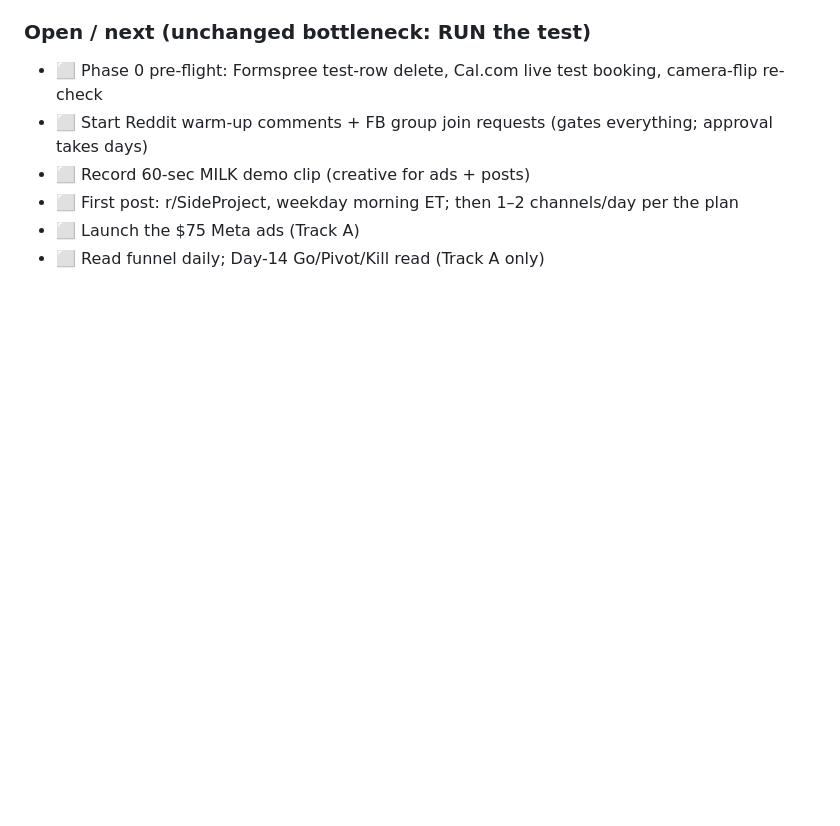
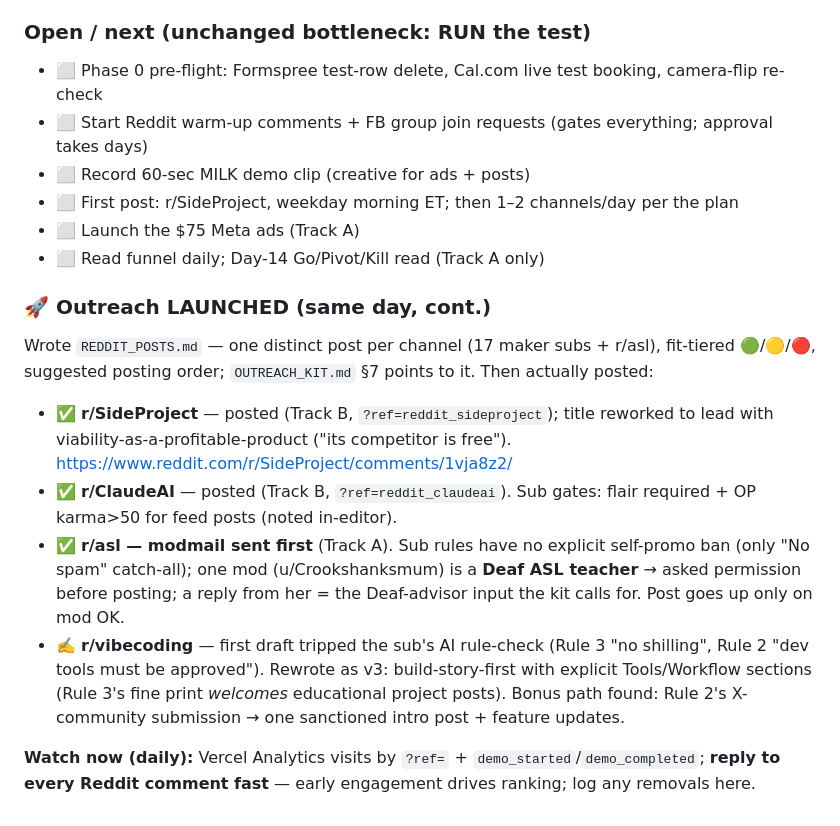
Before and after one commit to darsh94/talk-to-the-hand, a Markdown page: DAILY_LOG.md, the part around the change. GitHub-like rendering; blank space fills up the shorter version.

```diff
--- a/DAILY_LOG.md
+++ b/DAILY_LOG.md
@@ -313,3 +313,24 @@ about removing every excuse between "funnel ready" and "outreach live."
 - ⬜ First post: r/SideProject, weekday morning ET; then 1–2 channels/day per the plan
 - ⬜ Launch the $75 Meta ads (Track A)
 - ⬜ Read funnel daily; Day-14 Go/Pivot/Kill read (Track A only)
+
+### 🚀 Outreach LAUNCHED (same day, cont.)
+
+Wrote `REDDIT_POSTS.md` — one distinct post per channel (17 maker subs + r/asl), fit-tiered
+🟢/🟡/🔴, suggested posting order; `OUTREACH_KIT.md` §7 points to it. Then actually posted:
+
+- ✅ **r/SideProject** — posted (Track B, `?ref=reddit_sideproject`); title reworked to lead with
+  viability-as-a-profitable-product ("its competitor is free").
+  https://www.reddit.com/r/SideProject/comments/1vja8z2/
+- ✅ **r/ClaudeAI** — posted (Track B, `?ref=reddit_claudeai`). Sub gates: flair required + OP
+  karma>50 for feed posts (noted in-editor).
+- ✅ **r/asl — modmail sent first** (Track A). Sub rules have no explicit self-promo ban (only "No
+  spam" catch-all); one mod (u/Crookshanksmum) is a **Deaf ASL teacher** → asked permission before
+  posting; a reply from her = the Deaf-advisor input the kit calls for. Post goes up only on mod OK.
+- ✍️ **r/vibecoding** — first draft tripped the sub's AI rule-check (Rule 3 "no shilling", Rule 2
+  "dev tools must be approved"). Rewrote as v3: build-story-first with explicit Tools/Workflow
+  sections (Rule 3's fine print *welcomes* educational project posts). Bonus path found: Rule 2's
+  X-community submission → one sanctioned intro post + feature updates.
+
+**Watch now (daily):** Vercel Analytics visits by `?ref=` + `demo_started`/`demo_completed`;
+**reply to every Reddit comment fast** — early engagement drives ranking; log any removals here.
```
Also changed, not shown: OUTREACH_KIT.md (+4 -0 lines), REDDIT_POSTS.md (added, +411 -0 lines).
